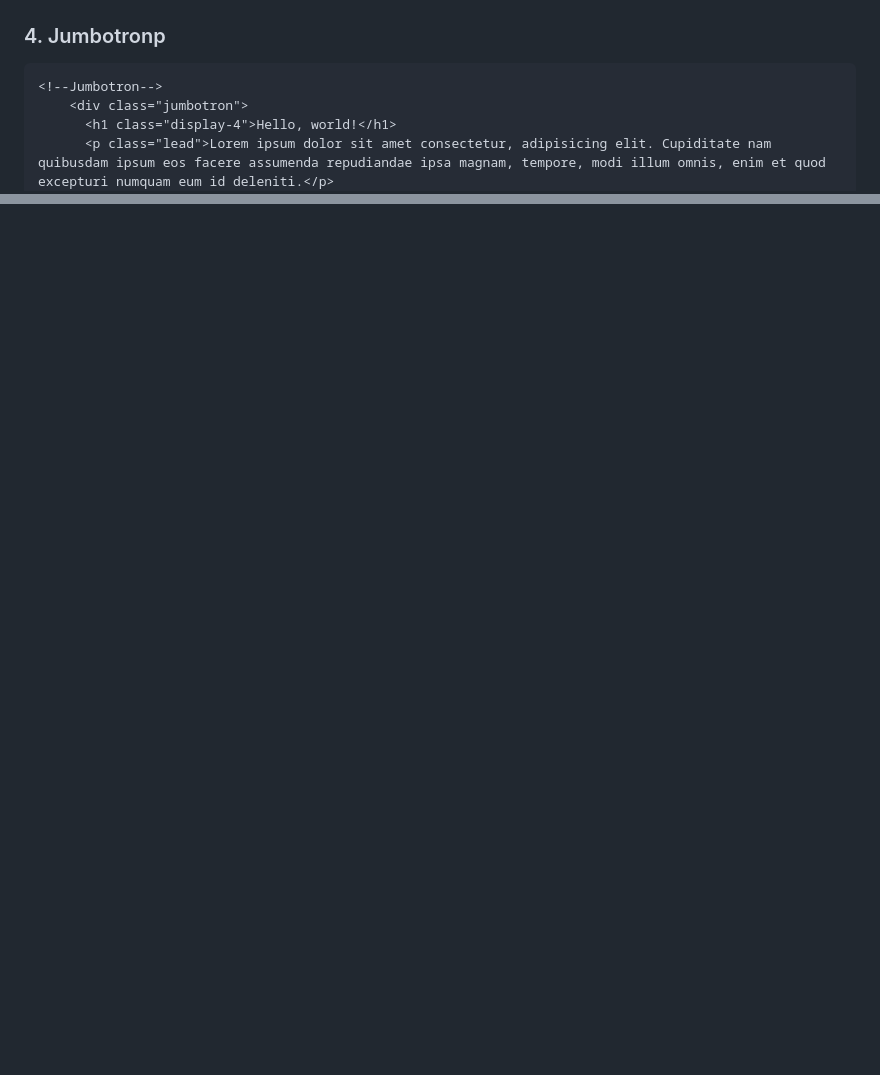
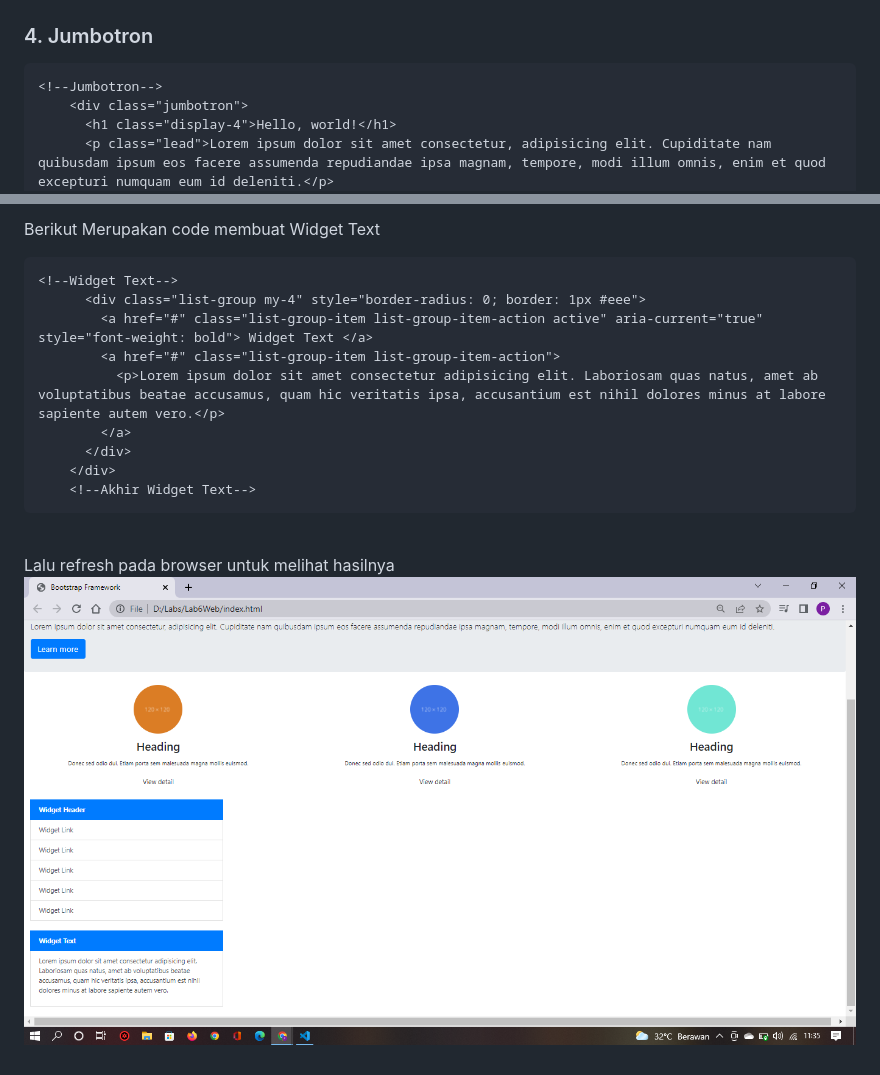
Before and after one commit to prananda170901/Lab6Web, a Markdown page: README.md, 2 parts joined by grey strips. Rendered like a GitHub page; pictures changed too: img/Widget.png (added); blank space fills up the shorter version.

````diff
--- a/README.md
+++ b/README.md
@@ -65,7 +65,7 @@
 
 ![Navbar](img/Navbar.png)
 
-### 4. Jumbotronp
+### 4. Jumbotron
 
 ```HTML
 <!--Jumbotron-->
@@ -80,0 +133,16 @@
+<br>Berikut Merupakan code membuat Widget Text
+
+```HTML
+<!--Widget Text-->
+      <div class="list-group my-4" style="border-radius: 0; border: 1px #eee">
+        <a href="#" class="list-group-item list-group-item-action active" aria-current="true" style="font-weight: bold"> Widget Text </a>
+        <a href="#" class="list-group-item list-group-item-action">
+          <p>Lorem ipsum dolor sit amet consectetur adipisicing elit. Laboriosam quas natus, amet ab voluptatibus beatae accusamus, quam hic veritatis ipsa, accusantium est nihil dolores minus at labore sapiente autem vero.</p>
+        </a>
+      </div>
+    </div>
+    <!--Akhir Widget Text-->
+```
+
+<br>Lalu refresh pada browser untuk melihat hasilnya
+![widget](img/Widget.png)
````
Also changed, not shown: other parts of README.md (+52 -0 lines), img/CARDS.png (added), 1 other file.
